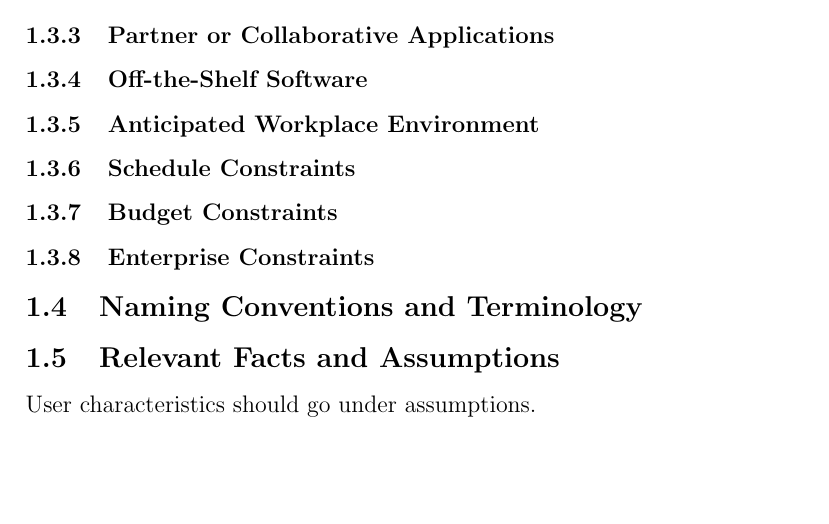
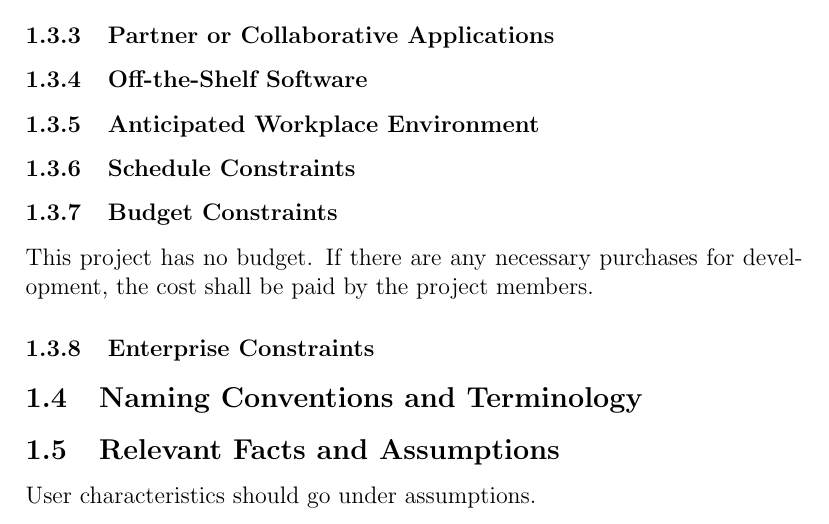
Before and after one commit to arkinmodi/ScrumBot, a LaTeX document (Doc/SRS/SRS.tex): part of page 6 of 10, cut so that both start at the same text, the shorter picture padded with empty space. Compiled offline with pdfLaTeX.

Commit message:
Adding Budget Constraints

```diff
--- a/Doc/SRS/SRS.tex
+++ b/Doc/SRS/SRS.tex
@@ -114,6 +114,7 @@ The application will be be installed on the user's local machine or a server, an
 \subsubsection{Schedule Constraints}
 
 \subsubsection{Budget Constraints}
+This project has no budget. If there are any necessary purchases for development, the cost shall be paid by the project members.
 
 \subsubsection{Enterprise Constraints}
 
```
Also changed, not shown: Doc/SRS/SRS.pdf.
